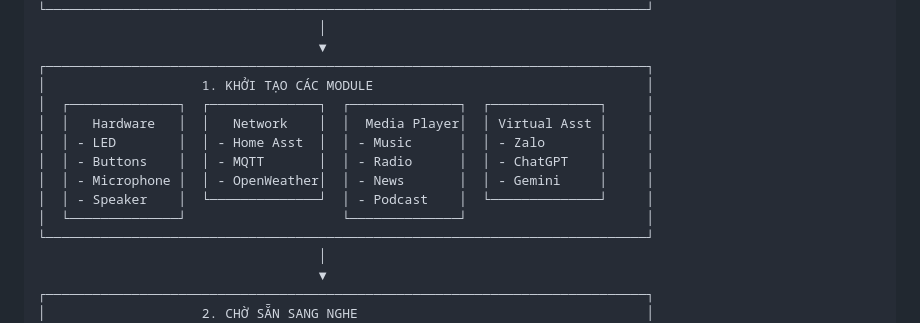
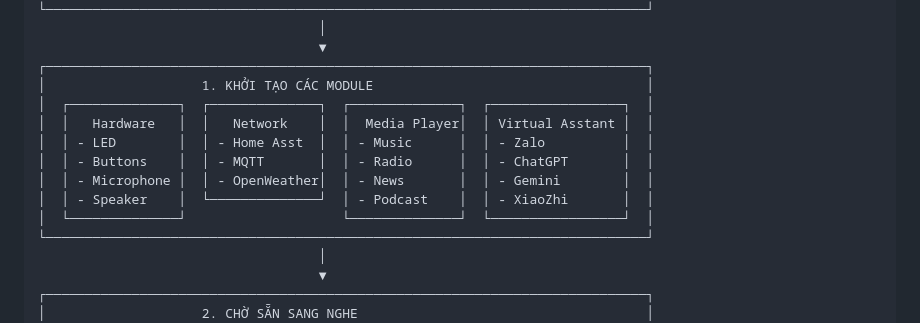
Before and after one commit to marion001/VBot_Offline, a Markdown page: README.md, the part around the change. GitHub-like rendering.

Commit message:
30/11/2025

```diff
--- a/README.md
+++ b/README.md
@@ -124,13 +124,13 @@ Phần Mềm Tìm Kiếm Thiết Bị Chạy VBot Trong Mạng Lan: https://driv
                                     ▼
 ┌─────────────────────────────────────────────────────────────────────────────┐
 │                    1. KHỞI TẠO CÁC MODULE                                   │
-│  ┌──────────────┐  ┌──────────────┐  ┌──────────────┐  ┌──────────────┐     │
-│  │   Hardware   │  │   Network    │  │  Media Player│  │ Virtual Asst │     │
-│  │ - LED        │  │ - Home Asst  │  │ - Music      │  │ - Zalo       │     │
-│  │ - Buttons    │  │ - MQTT       │  │ - Radio      │  │ - ChatGPT    │     │
-│  │ - Microphone │  │ - OpenWeather│  │ - News       │  │ - Gemini     │     │
-│  │ - Speaker    │  └──────────────┘  │ - Podcast    │  └──────────────┘     │
-│  └──────────────┘                    └──────────────┘                       │
+│  ┌──────────────┐  ┌──────────────┐  ┌──────────────┐  ┌─────────────────┐  │
+│  │   Hardware   │  │   Network    │  │  Media Player│  │ Virtual Asstant │  │
+│  │ - LED        │  │ - Home Asst  │  │ - Music      │  │ - Zalo          │  │
+│  │ - Buttons    │  │ - MQTT       │  │ - Radio      │  │ - ChatGPT       │  │
+│  │ - Microphone │  │ - OpenWeather│  │ - News       │  │ - Gemini        │  │
+│  │ - Speaker    │  └──────────────┘  │ - Podcast    │  │ - XiaoZhi       │  │
+│  └──────────────┘                    └──────────────┘  └─────────────────┘  │
 └─────────────────────────────────────────────────────────────────────────────┘
                                     │
                                     ▼
```
